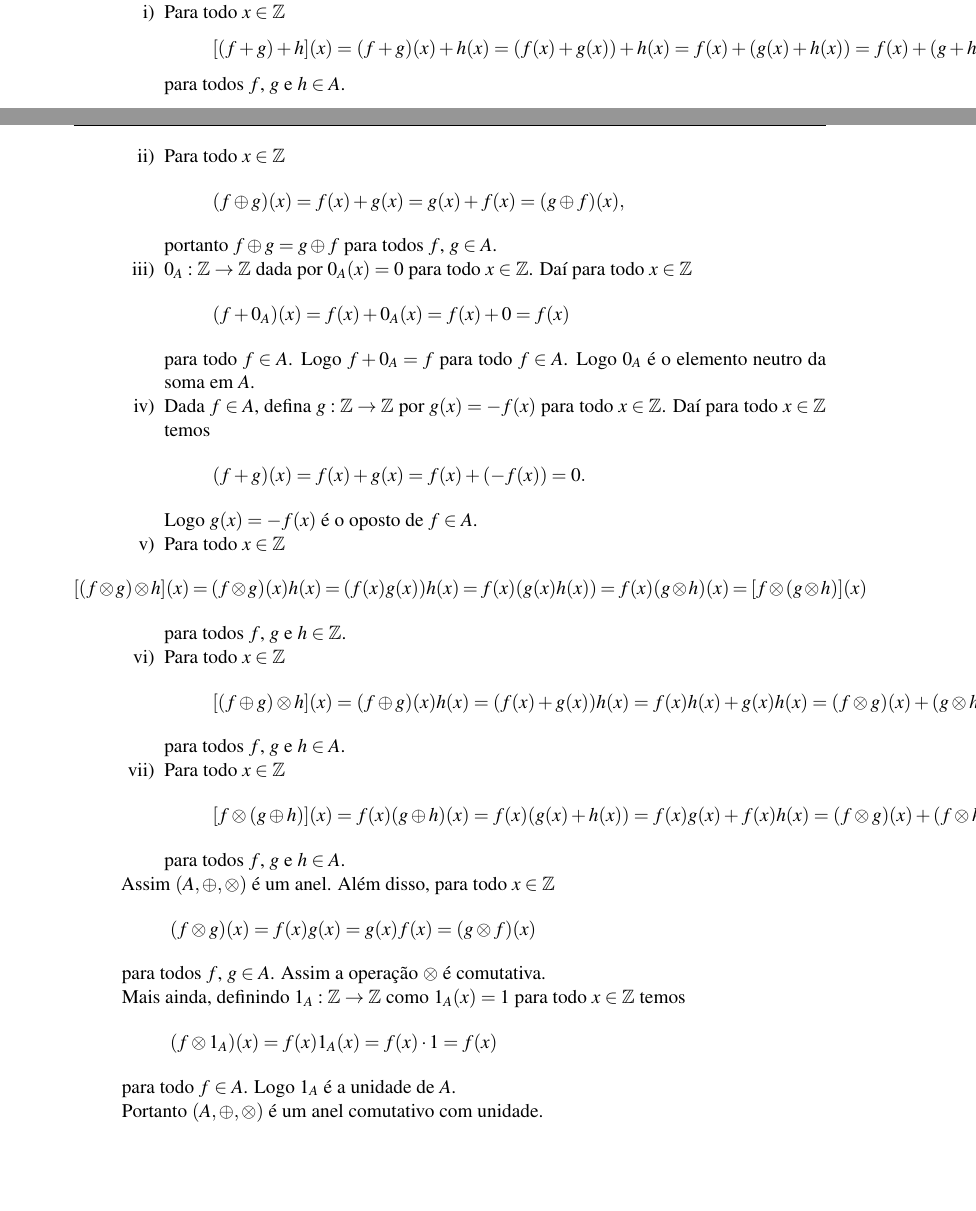
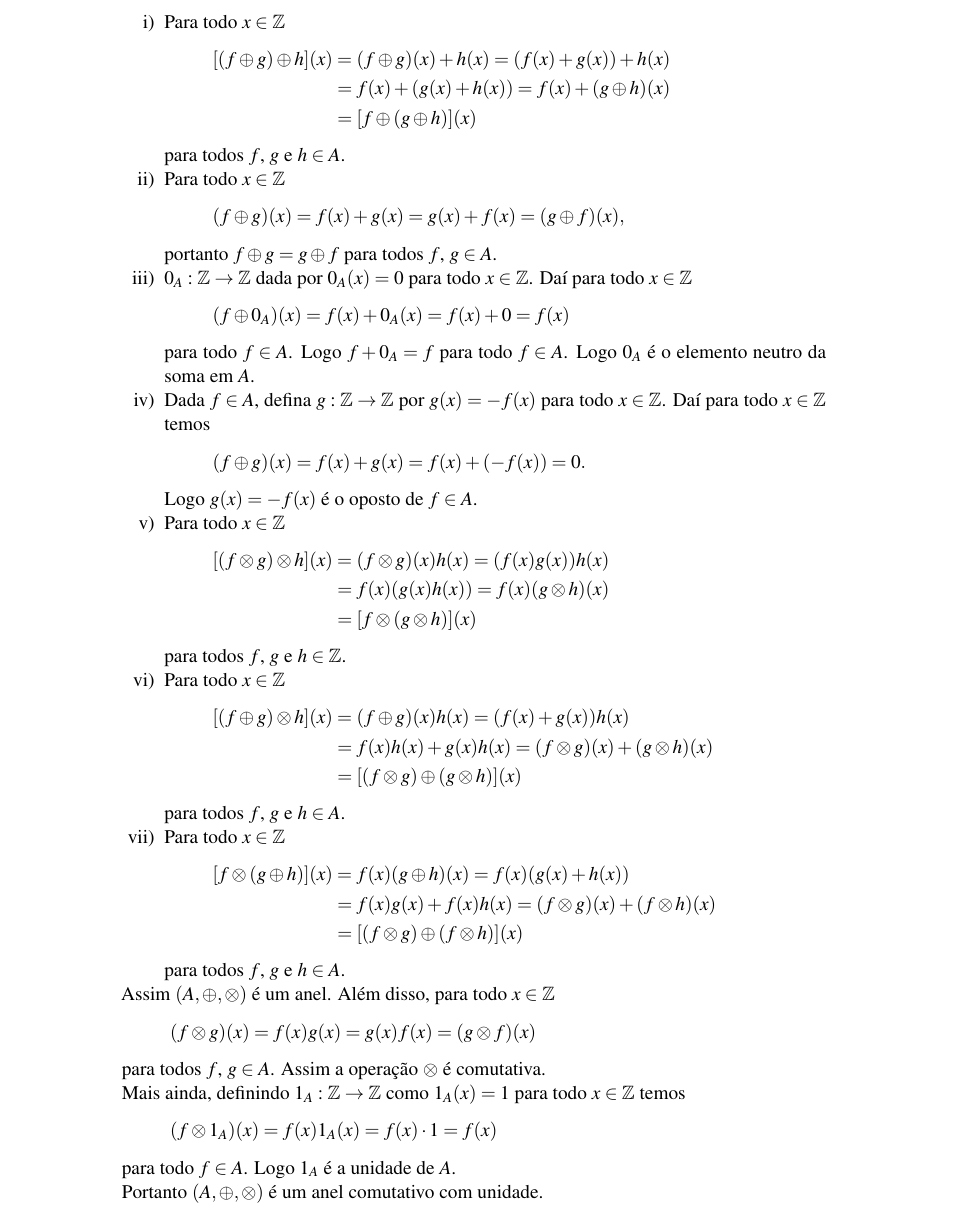
Before and after one commit to jfreitasunb/Algebra-1, a LaTeX book (Algebra_1.tex, which reads aneis.tex): two parts of pages 30 and 31 of 38 before the commit and part of page 31 of 40 after it, the two joined at a grey line, cut so that both start at the same text, the shorter picture padded with empty space. Compiled offline with XeLaTeX.

Commit message:
Formatação.

```diff
--- a/aneis.tex
+++ b/aneis.tex
@@ -115,31 +116,35 @@
 
 			\item $0_A : \z \to \z$ dada por $0_A(x) = 0$ para todo $x \in \z$. Daí para todo $x \in \z$
 			\[
-				(f + 0_A)(x) = f(x) + 0_A(x) = f(x) + 0 = f(x)
+				(f \oplus 0_A)(x) = f(x) + 0_A(x) = f(x) + 0 = f(x)
 			\]
 			para todo $f \in A$. Logo $f + 0_A = f$ para todo $f \in A$. Logo $0_A$ é o elemento neutro da soma em $A$.
 
 			\item Dada $f \in A$, defina $g : \z \to \z$ por $g(x) = -f(x)$ para todo $x \in \z$. Daí para todo $x \in \z$ temos
 			\[
-				(f + g)(x) = f(x) + g(x) = f(x) + (-f(x)) = 0.
+				(f \oplus g)(x) = f(x) + g(x) = f(x) + (-f(x)) = 0.
 			\]
 			Logo $g(x) = -f(x)$ é o oposto de $f \in A$.
 
 			\item Para todo $x \in \z$
-			\[
-				[(f \otimes g)\otimes h](x) = (f \otimes g)(x)h(x) = (f(x)g(x))h(x) = f(x)(g(x)h(x)) = f(x)(g \otimes h)(x) = [f\otimes (g \otimes h)](x)
-			\]
+			\begin{align*}
+				[(f \otimes g)\otimes h](x) &= (f \otimes g)(x)h(x) = (f(x)g(x))h(x)\\ &= f(x)(g(x)h(x)) = f(x)(g \otimes h)(x)\\ &= [f\otimes (g \otimes h)](x)
+			\end{align*}
 			para todos $f$, $g$ e $h \in \z$.
 
 			\item Para todo $x \in \z$
 			\begin{align*}
-				[(f \oplus g)\otimes h](x) = (f \oplus g)(x)h(x) = (f(x) + g(x))h(x) = f(x)h(x) + g(x)h(x) = (f\otimes g)(x) + (g \otimes h)(x) = [(f \otimes g) \oplus (g \otimes h)](x)
+				[(f \oplus g)\otimes h](x) &= (f \oplus g)(x)h(x) = (f(x) + g(x))h(x) \\ &= f(x)h(x) + g(x)h(x)
+				= (f\otimes g)(x) + (g \otimes h)(x)\\
+				&= [(f \otimes g) \oplus (g \otimes h)](x)
 			\end{align*}
 			para todos $f$, $g$ e $h \in A$.
 
 			\item Para todo $x \in \z$
 			\begin{align*}
-				[f\otimes (g \oplus h)](x) = f(x)(g\oplus h)(x) = f(x)(g(x) + h(x)) = f(x)g(x) + f(x)h(x) = (f\otimes g)(x) + (f\otimes h)(x) = [(f \otimes g) \oplus (f\otimes h)](x)
+				[f\otimes (g \oplus h)](x) &= f(x)(g\oplus h)(x) = f(x)(g(x) + h(x))\\
+				&= f(x)g(x) + f(x)h(x) = (f\otimes g)(x) + (f\otimes h)(x)\\
+				&= [(f \otimes g) \oplus (f\otimes h)](x)
 			\end{align*}
 			para todos $f$, $g$ e $h \in A$.
 		\end{enumerate}
```
Also changed, not shown: aneis.tex (9 more changed lines).
